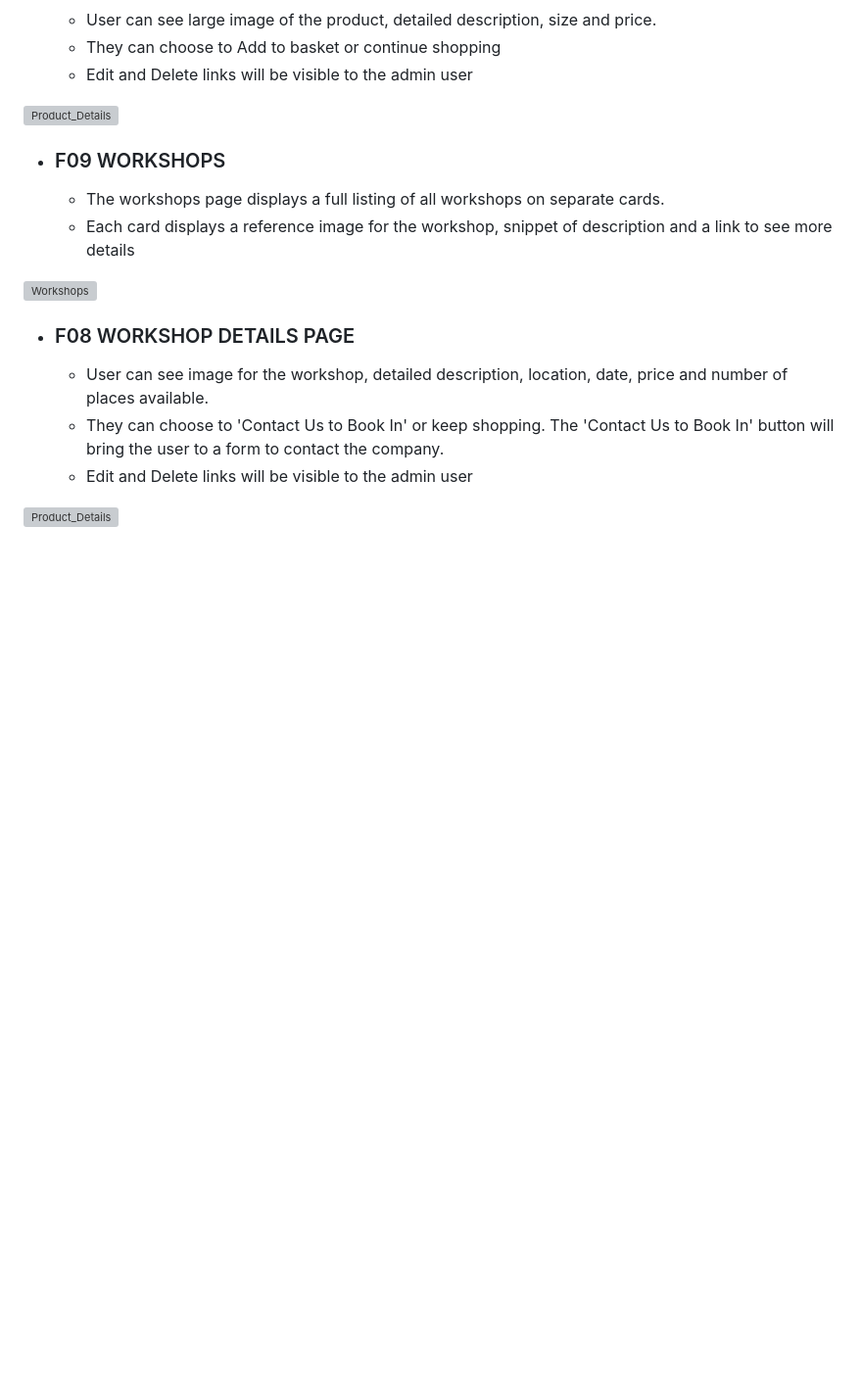
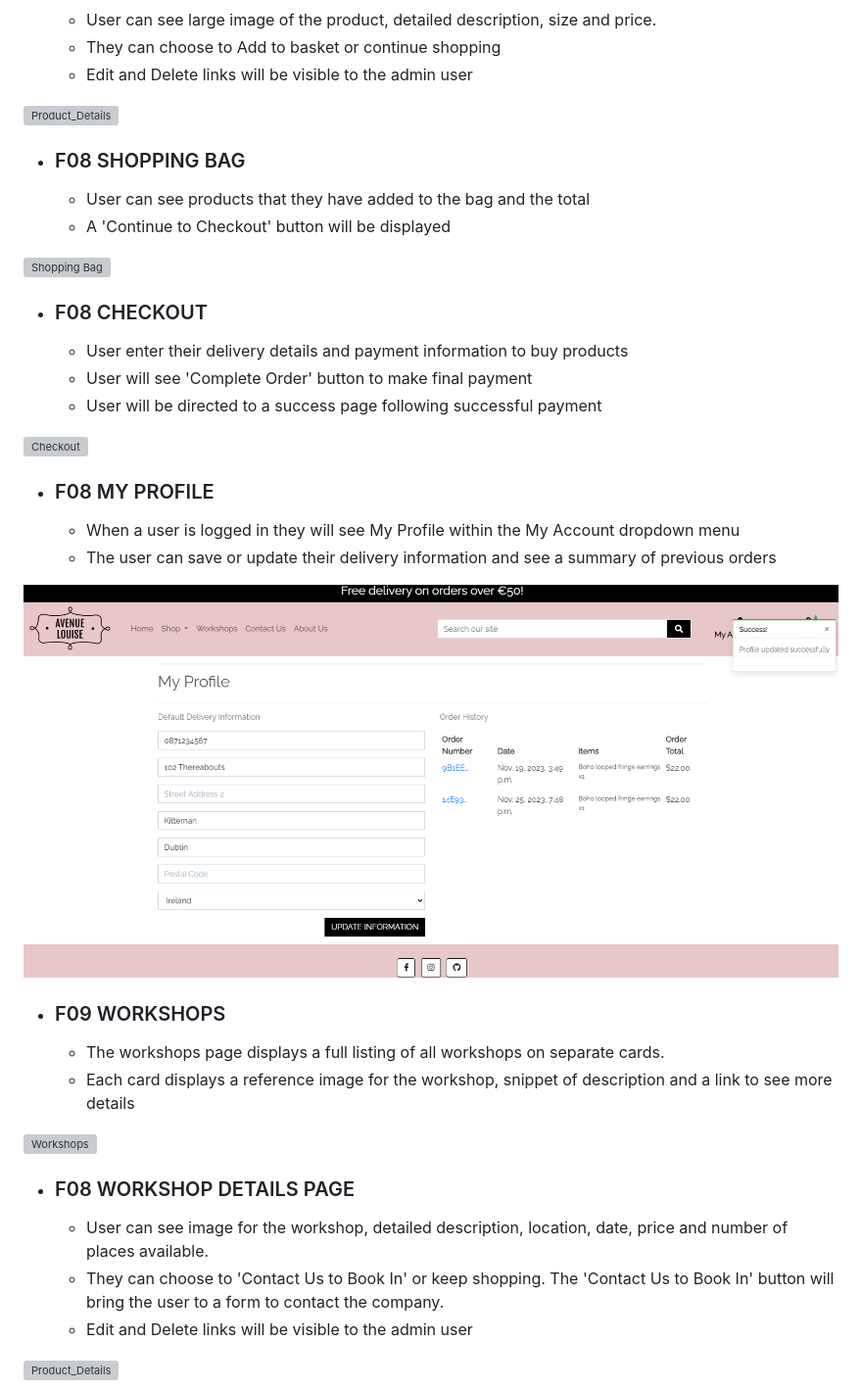
Before and after one commit to Louibens/PP5-Avenue_Louise, a Markdown page: README.md, the part around the change. Shown: that part at 98% size. Drawn GitHub-style; pictures changed too: documentation/images/profile_page.png (added); blank space fills up the shorter version; grey boxes are pictures that could not be loaded.

```diff
--- a/README.md
+++ b/README.md
@@ -127,6 +127,28 @@ The Avenue Louise website is based on the Code Institute Boutique Ado walkthroug
     - Edit and Delete links will be visible to the admin user
 
 ![Product_Details](documentation/images/AL_product_details.png)
+
+-   ### F08 SHOPPING BAG
+
+    - User can see products that they have added to the bag and the total
+    - A 'Continue to Checkout' button will be displayed
+
+![Shopping Bag](documentation/images)
+
+-   ### F08 CHECKOUT
+
+    - User enter their delivery details and payment information to buy products
+    - User will see 'Complete Order' button to make final payment
+    - User will be directed to a success page following successful payment
+
+![Checkout](documentation/images)
+
+-   ### F08 MY PROFILE
+
+    - When a user is logged in they will see My Profile within the My Account dropdown menu
+    - The user can save or update their delivery information and see a summary of previous orders
+
+![MyProfile](documentation/images/profile_page.png)
 
 -   ### F09 WORKSHOPS
 
```
Also changed, not shown: 3 other files.
